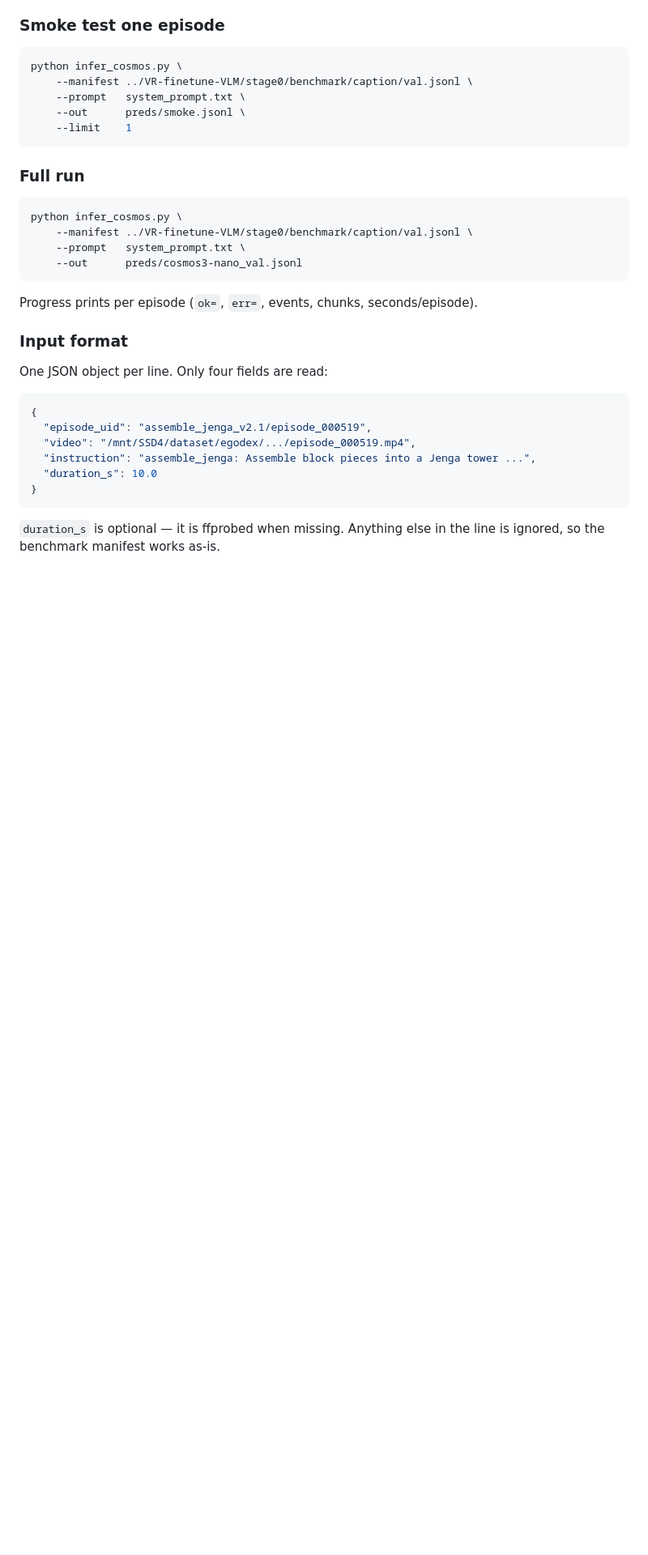
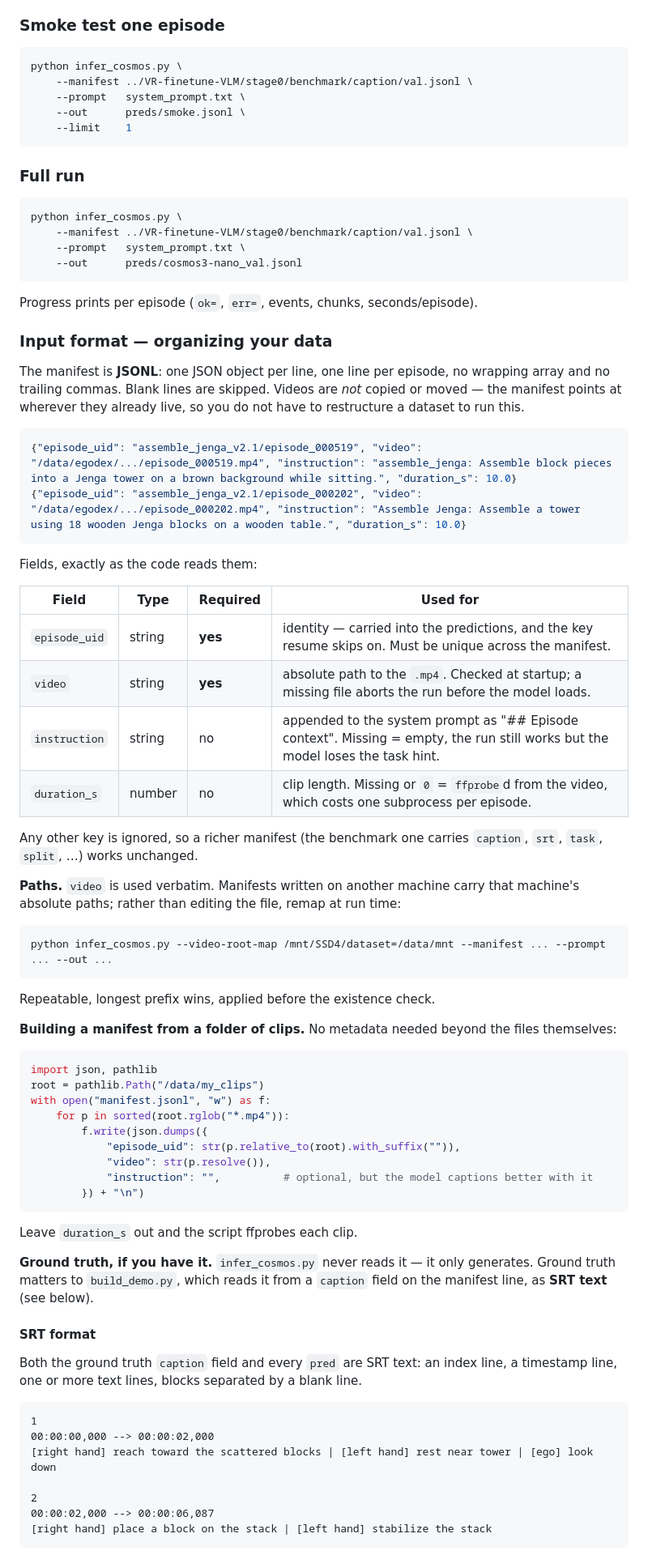
Before and after one commit to kvgkvg/demo_cosmos, a Markdown page: README.md, the part around one of its changes. Shown at 81% size. GitHub-like rendering; blank space fills up the shorter version.

Commit message:
README: document how to organize the input data
Expands the input section into a full data-format guide: the JSONL
manifest schema with per-field required/optional and what each field is
actually used for, path remapping for manifests written on another
machine, a runnable snippet that builds a manifest from a folder of
clips, the SRT contract shared by the ground truth and the predictions,
and the extra fields build_demo.py needs on top.

Every claim checked against the code: field reads grepped from both
scripts, and the snippet, blank-line tolerance, --video-root-map and the
SRT parser's separator/index-line handling exercised directly.

Co-Authored-By: Claude Opus 5 (1M context) <noreply@anthropic.com>

````diff
--- a/README.md
+++ b/README.md
@@ -199,18 +199,73 @@ python infer_cosmos.py \
 
 Progress prints per episode (`ok=`, `err=`, events, chunks, seconds/episode).
 
-### Input format
+### Input format — organizing your data
 
-One JSON object per line. Only four fields are read:
+The manifest is **JSONL**: one JSON object per line, one line per episode, no
+wrapping array and no trailing commas. Blank lines are skipped. Videos are *not*
+copied or moved — the manifest points at wherever they already live, so you do
+not have to restructure a dataset to run this.
 
 ```json
-{
-  "episode_uid": "assemble_jenga_v2.1/episode_000519",
-  "video": "/mnt/SSD4/dataset/egodex/.../episode_000519.mp4",
-  "instruction": "assemble_jenga: Assemble block pieces into a Jenga tower ...",
-  "duration_s": 10.0
-}
+{"episode_uid": "assemble_jenga_v2.1/episode_000519", "video": "/data/egodex/.../episode_000519.mp4", "instruction": "assemble_jenga: Assemble block pieces into a Jenga tower on a brown background while sitting.", "duration_s": 10.0}
+{"episode_uid": "assemble_jenga_v2.1/episode_000202", "video": "/data/egodex/.../episode_000202.mp4", "instruction": "Assemble Jenga: Assemble a tower using 18 wooden Jenga blocks on a wooden table.", "duration_s": 10.0}
 ```
 
-`duration_s` is optional — it is ffprobed when missing. Anything else in the
-line is ignored, so the benchmark manifest works as-is.
+Fields, exactly as the code reads them:
+
+| Field | Type | Required | Used for |
+|---|---|---|---|
+| `episode_uid` | string | **yes** | identity — carried into the predictions, and the key resume skips on. Must be unique across the manifest. |
+| `video` | string | **yes** | absolute path to the `.mp4`. Checked at startup; a missing file aborts the run before the model loads. |
+| `instruction` | string | no | appended to the system prompt as "## Episode context". Missing = empty, the run still works but the model loses the task hint. |
+| `duration_s` | number | no | clip length. Missing or `0` = `ffprobe`d from the video, which costs one subprocess per episode. |
+
+Any other key is ignored, so a richer manifest (the benchmark one carries
+`caption`, `srt`, `task`, `split`, …) works unchanged.
+
+**Paths.** `video` is used verbatim. Manifests written on another machine carry
+that machine's absolute paths; rather than editing the file, remap at run time:
+
+```bash
+python infer_cosmos.py --video-root-map /mnt/SSD4/dataset=/data/mnt --manifest ... --prompt ... --out ...
+```
+
+Repeatable, longest prefix wins, applied before the existence check.
+
+**Building a manifest from a folder of clips.** No metadata needed beyond the
+files themselves:
+
+```python
+import json, pathlib
+root = pathlib.Path("/data/my_clips")
+with open("manifest.jsonl", "w") as f:
+    for p in sorted(root.rglob("*.mp4")):
+        f.write(json.dumps({
+            "episode_uid": str(p.relative_to(root).with_suffix("")),
+            "video": str(p.resolve()),
+            "instruction": "",          # optional, but the model captions better with it
+        }) + "\n")
+```
+
+Leave `duration_s` out and the script ffprobes each clip.
+
+**Ground truth, if you have it.** `infer_cosmos.py` never reads it — it only
+generates. Ground truth matters to `build_demo.py`, which reads it from a
+`caption` field on the manifest line, as **SRT text** (see below).
+
+#### SRT format
+
+Both the ground truth `caption` field and every `pred` are SRT text: an index
+line, a timestamp line, one or more text lines, blocks separated by a blank
+line.
+
+```
+1
+00:00:00,000 --> 00:00:02,000
+[right hand] reach toward the scattered blocks | [left hand] rest near tower | [ego] look down
+
+2
+00:00:02,000 --> 00:00:06,087
+[right hand] place a block on the stack | [left hand] stabilize the stack
+```
+
````
Also changed, not shown: other parts of README.md (+25 -0 lines).
